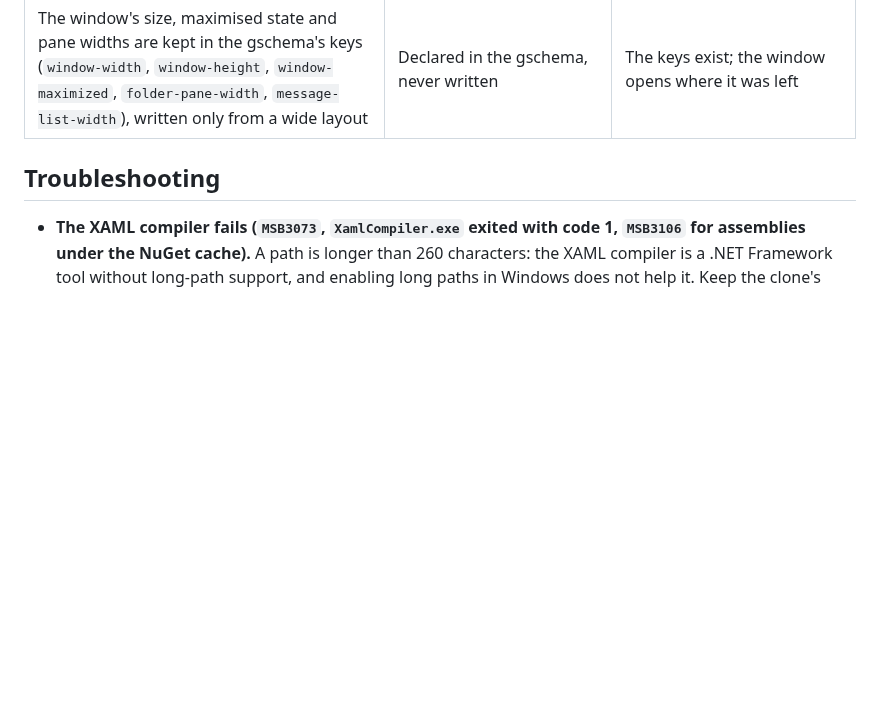
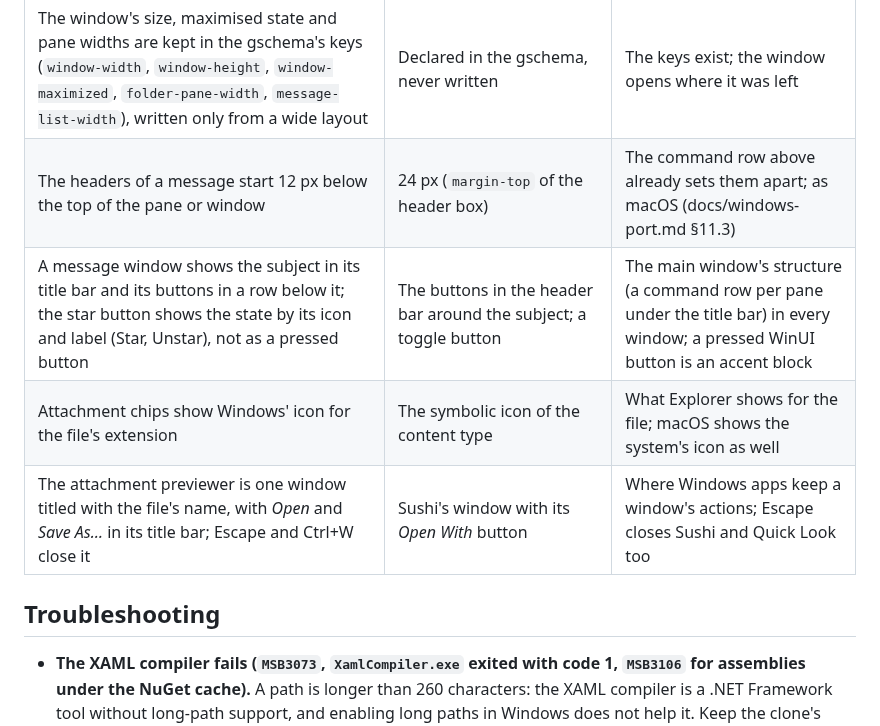
Before and after one commit to schotek/malachi, a Markdown page: windows/README.md, the part around the change. Drawn GitHub-style; blank space fills up the shorter version.

Commit message:
docs(windows): the reader, the message windows and the previewer as built
Co-Authored-By: Claude Opus 5.5 <noreply@anthropic.com>

```diff
--- a/windows/README.md
+++ b/windows/README.md
@@ -246,6 +246,10 @@ phases that implement them.
 | The window's caption names the selected folder: *Inbox – Malachi Mail* | *Malachi Mail* (the folder is the list's header) | The taskbar and Alt+Tab tell windows apart by their captions; macOS shows the folder as the window's title too |
 | *About Malachi Mail* is a dialog with the name, icon, developer, version, licence, website and issue tracker; its description says *A native mail client.* | `Adw.AboutDialog` with *A native mail client for the GNOME desktop.* | GTK's text names GNOME; the fields are GTK's (research U8) |
 | The window's size, maximised state and pane widths are kept in the gschema's keys (`window-width`, `window-height`, `window-maximized`, `folder-pane-width`, `message-list-width`), written only from a wide layout | Declared in the gschema, never written | The keys exist; the window opens where it was left |
+| The headers of a message start 12 px below the top of the pane or window | 24 px (`margin-top` of the header box) | The command row above already sets them apart; as macOS (docs/windows-port.md §11.3) |
+| A message window shows the subject in its title bar and its buttons in a row below it; the star button shows the state by its icon and label (Star, Unstar), not as a pressed button | The buttons in the header bar around the subject; a toggle button | The main window's structure (a command row per pane under the title bar) in every window; a pressed WinUI button is an accent block |
+| Attachment chips show Windows' icon for the file's extension | The symbolic icon of the content type | What Explorer shows for the file; macOS shows the system's icon as well |
+| The attachment previewer is one window titled with the file's name, with *Open* and *Save As…* in its title bar; Escape and Ctrl+W close it | Sushi's window with its *Open With* button | Where Windows apps keep a window's actions; Escape closes Sushi and Quick Look too |
 
 ## Troubleshooting
 
```
Also changed, not shown: docs/windows-port.md (+67 -2 lines).
